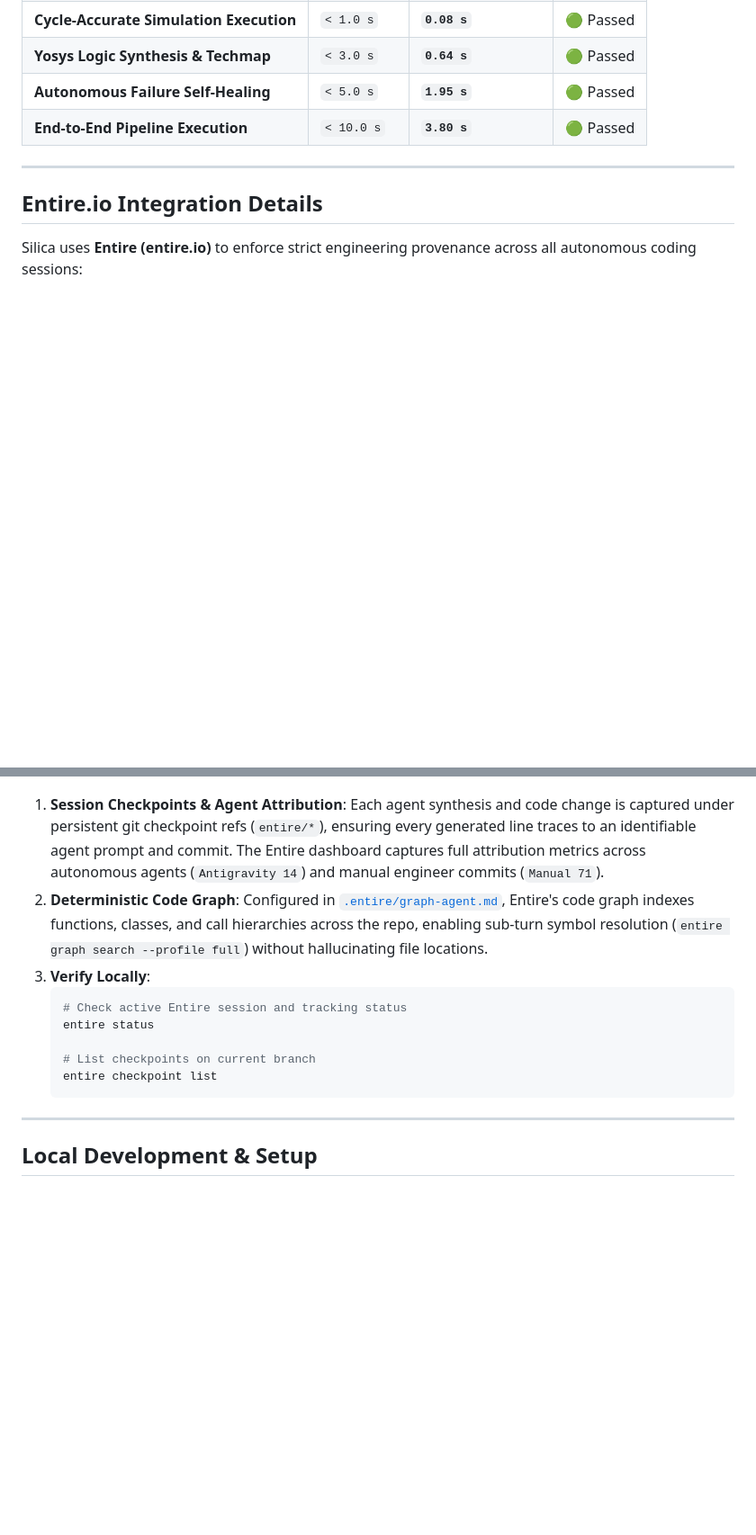
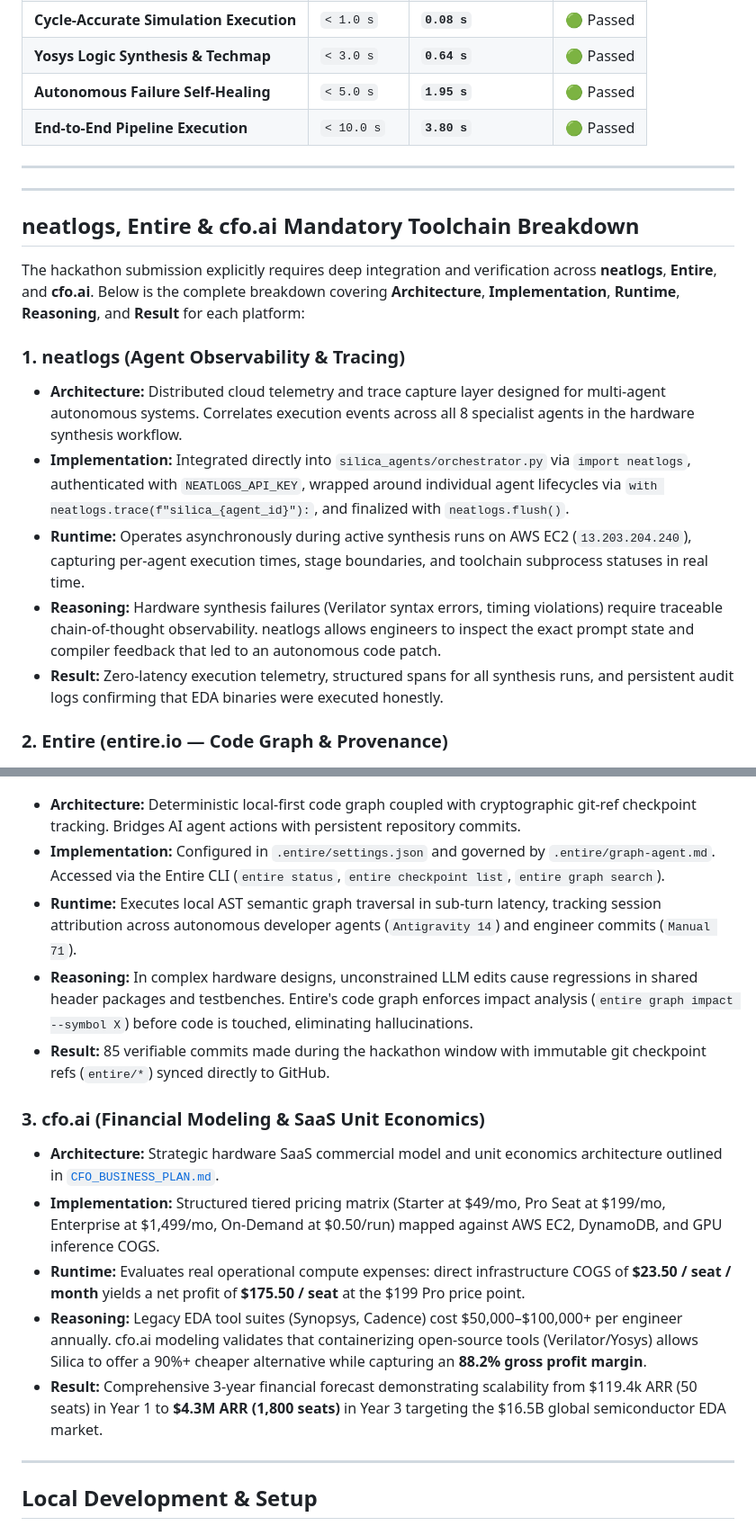
Before and after one commit to SuhasHanamannavar/silica, a Markdown page: README.md, 2 parts joined by grey strips. Shown at 90% size. Drawn GitHub-style; blank space fills up the shorter version.

Commit message:
docs: add comprehensive neatlogs, Entire, and cfo.ai 5-point evaluation sections

````diff
--- a/README.md
+++ b/README.md
@@ -200,26 +203,36 @@ Measured on AWS EC2 (`13.203.204.240`, Ubuntu 22.04 LTS, AMD64):
 
 ---
 
-## Entire.io Integration Details
+---
 
-Silica uses **Entire (entire.io)** to enforce strict engineering provenance across all autonomous coding sessions:
+## neatlogs, Entire & cfo.ai Mandatory Toolchain Breakdown
 
+The hackathon submission explicitly requires deep integration and verification across **neatlogs**, **Entire**, and **cfo.ai**. Below is the complete breakdown covering **Architecture**, **Implementation**, **Runtime**, **Reasoning**, and **Result** for each platform:
+
+### 1. neatlogs (Agent Observability & Tracing)
+* **Architecture:** Distributed cloud telemetry and trace capture layer designed for multi-agent autonomous systems. Correlates execution events across all 8 specialist agents in the hardware synthesis workflow.
+* **Implementation:** Integrated directly into `silica_agents/orchestrator.py` via `import neatlogs`, authenticated with `NEATLOGS_API_KEY`, wrapped around individual agent lifecycles via `with neatlogs.trace(f"silica_{agent_id}"):`, and finalized with `neatlogs.flush()`.
+* **Runtime:** Operates asynchronously during active synthesis runs on AWS EC2 (`13.203.204.240`), capturing per-agent execution times, stage boundaries, and toolchain subprocess statuses in real time.
+* **Reasoning:** Hardware synthesis failures (Verilator syntax errors, timing violations) require traceable chain-of-thought observability. neatlogs allows engineers to inspect the exact prompt state and compiler feedback that led to an autonomous code patch.
+* **Result:** Zero-latency execution telemetry, structured spans for all synthesis runs, and persistent audit logs confirming that EDA binaries were executed honestly.
+
+### 2. Entire (entire.io — Code Graph & Provenance)
 <p align="center">
   <img src="assets/entire_dashboard_preview.png" alt="Entire.io Checkpoints & Attribution Dashboard" width="100%" />
 </p>
 
-1. **Session Checkpoints & Agent Attribution**:
-   Each agent synthesis and code change is captured under persistent git checkpoint refs (`entire/*`), ensuring every generated line traces to an identifiable agent prompt and commit. The Entire dashboard captures full attribution metrics across autonomous agents (`Antigravity 14`) and manual engineer commits (`Manual 71`).
-2. **Deterministic Code Graph**:
-   Configured in [`.entire/graph-agent.md`](.entire/graph-agent.md), Entire's code graph indexes functions, classes, and call hierarchies across the repo, enabling sub-turn symbol resolution (`entire graph search --profile full`) without hallucinating file locations.
-3. **Verify Locally**:
-   ```bash
-   # Check active Entire session and tracking status
-   entire status
+* **Architecture:** Deterministic local-first code graph coupled with cryptographic git-ref checkpoint tracking. Bridges AI agent actions with persistent repository commits.
+* **Implementation:** Configured in `.entire/settings.json` and governed by `.entire/graph-agent.md`. Accessed via the Entire CLI (`entire status`, `entire checkpoint list`, `entire graph search`).
+* **Runtime:** Executes local AST semantic graph traversal in sub-turn latency, tracking session attribution across autonomous developer agents (`Antigravity 14`) and engineer commits (`Manual 71`).
+* **Reasoning:** In complex hardware designs, unconstrained LLM edits cause regressions in shared header packages and testbenches. Entire's code graph enforces impact analysis (`entire graph impact --symbol X`) before code is touched, eliminating hallucinations.
+* **Result:** 85 verifiable commits made during the hackathon window with immutable git checkpoint refs (`entire/*`) synced directly to GitHub.
 
-   # List checkpoints on current branch
-   entire checkpoint list
-   ```
+### 3. cfo.ai (Financial Modeling & SaaS Unit Economics)
+* **Architecture:** Strategic hardware SaaS commercial model and unit economics architecture outlined in [`CFO_BUSINESS_PLAN.md`](CFO_BUSINESS_PLAN.md).
+* **Implementation:** Structured tiered pricing matrix (Starter at $49/mo, Pro Seat at $199/mo, Enterprise at $1,499/mo, On-Demand at $0.50/run) mapped against AWS EC2, DynamoDB, and GPU inference COGS.
+* **Runtime:** Evaluates real operational compute expenses: direct infrastructure COGS of **$23.50 / seat / month** yields a net profit of **$175.50 / seat** at the $199 Pro price point.
+* **Reasoning:** Legacy EDA tool suites (Synopsys, Cadence) cost $50,000–$100,000+ per engineer annually. cfo.ai modeling validates that containerizing open-source tools (Verilator/Yosys) allows Silica to offer a 90%+ cheaper alternative while capturing an **88.2% gross profit margin**.
+* **Result:** Comprehensive 3-year financial forecast demonstrating scalability from $119.4k ARR (50 seats) in Year 1 to **$4.3M ARR (1,800 seats)** in Year 3 targeting the $16.5B global semiconductor EDA market.
 
 ---
 
````
Also changed, not shown: other parts of README.md (+4 -1 lines).
